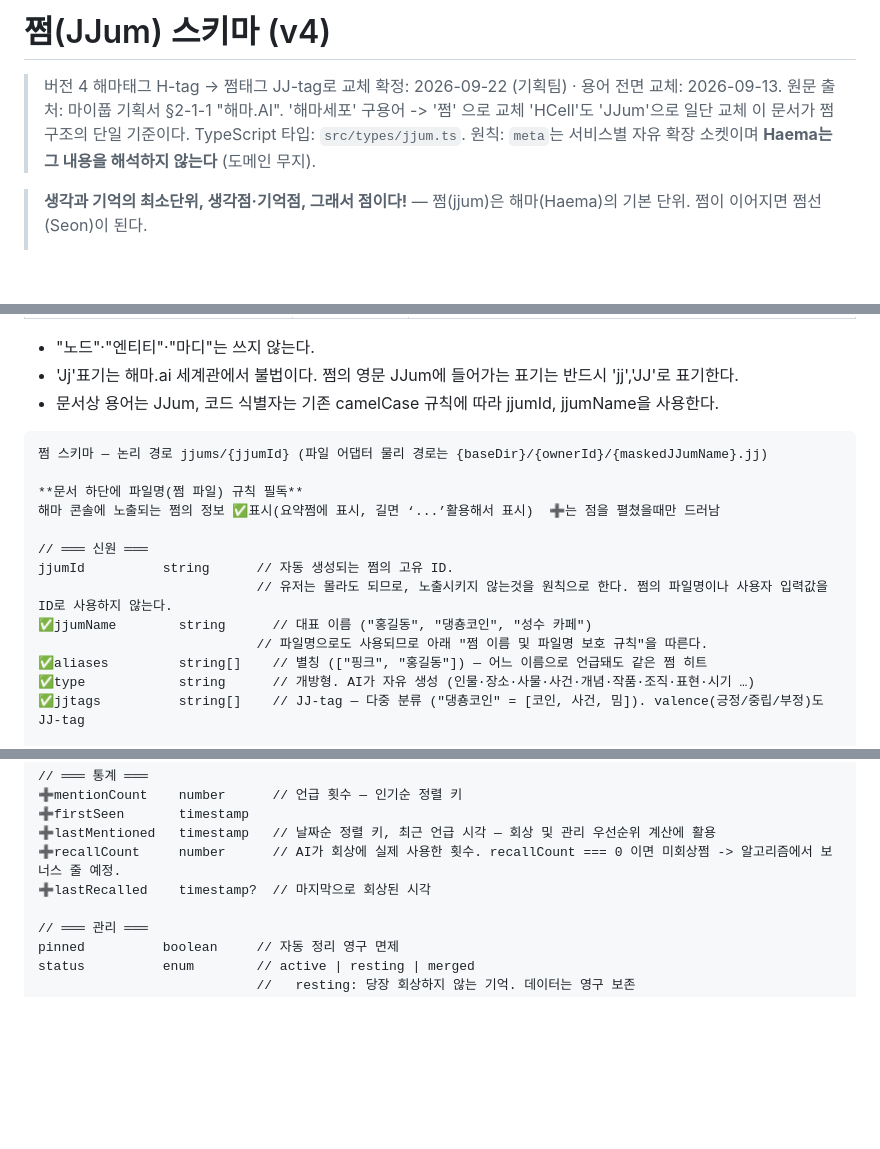
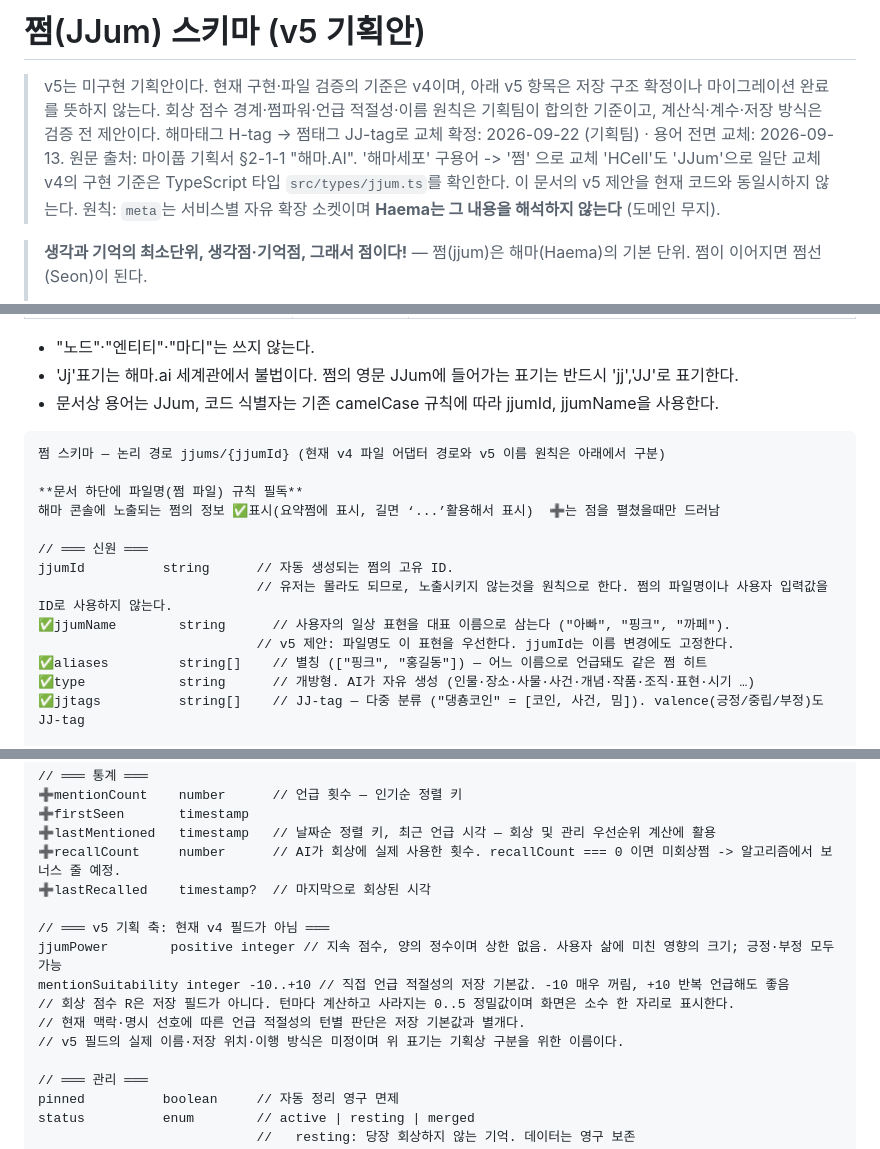
Before and after one commit to SherrySherry-1230/HaemaAI_SherrySherry, a Markdown page: docs/SCHEMA.md, 3 parts joined by grey strips. Rendered like a GitHub page; blank space fills up the shorter version.

Commit message:
[일단 커밋]

````diff
--- a/docs/SCHEMA.md
+++ b/docs/SCHEMA.md
@@ -1,10 +1,11 @@
 <!-- @editedBy 사람사람 작성자 힘듦...  2026-09-22 -->
-# 쩜(JJum) 스키마 (v4)
-> 버전 4
+# 쩜(JJum) 스키마 (v5 기획안)
+> v5는 미구현 기획안이다. 현재 구현·파일 검증의 기준은 v4이며, 아래 v5 항목은 저장 구조 확정이나 마이그레이션 완료를 뜻하지 않는다.
+> 회상 점수 경계·쩜파워·언급 적절성·이름 원칙은 기획팀이 합의한 기준이고, 계산식·계수·저장 방식은 검증 전 제안이다.
   > 해마태그 H-tag -> 쩜태그 JJ-tag로 교체
 > 확정: 2026-09-22 (기획팀) · 용어 전면 교체: 2026-09-13. 원문 출처: 마이풉 기획서 §2-1-1 "해마.AI".
 > '해마세포' 구용어 -> '쩜' 으로 교체 'HCell'도 'JJum'으로 일단 교체
-> 이 문서가 쩜 구조의 단일 기준이다. TypeScript 타입: `src/types/jjum.ts`.
+> v4의 구현 기준은 TypeScript 타입 `src/types/jjum.ts`를 확인한다. 이 문서의 v5 제안을 현재 코드와 동일시하지 않는다.
 > 원칙: `meta`는 서비스별 자유 확장 소켓이며 **Haema는 그 내용을 해석하지 않는다** (도메인 무지).
 
 > **생각과 기억의 최소단위, 생각점·기억점, 그래서 점이다!**
@@ -23,7 +24,7 @@
 - 문서상 용어는 JJum, 코드 식별자는 기존 camelCase 규칙에 따라 jjumId, jjumName을 사용한다.
 
 ```
-쩜 스키마 — 논리 경로 jjums/{jjumId} (파일 어댑터 물리 경로는 {baseDir}/{ownerId}/{maskedJJumName}.jj)
+쩜 스키마 — 논리 경로 jjums/{jjumId} (현재 v4 파일 어댑터 경로와 v5 이름 원칙은 아래에서 구분)
 
 **문서 하단에 파일명(쩜 파일) 규칙 필독**
 해마 콘솔에 노출되는 쩜의 정보 ✅표시(요약쩜에 표시, 길면 ‘...’활용해서 표시)  ➕는 점을 펼쳤을때만 드러남
@@ -31,8 +32,8 @@
 // ═══ 신원 ═══
 jjumId          string      // 자동 생성되는 쩜의 고유 ID.
                             // 유저는 몰라도 되므로, 노출시키지 않는것을 원칙으로 한다. 쩜의 파일명이나 사용자 입력값을 ID로 사용하지 않는다.
-✅jjumName        string      // 대표 이름 ("홍길동", "댕춍코인", "성수 카페")
-                            // 파일명으로도 사용되므로 아래 "쩜 이름 및 파일명 보호 규칙"을 따른다.
+✅jjumName        string      // 사용자의 일상 표현을 대표 이름으로 삼는다 ("아빠", "핑크", "까페").
+                            // v5 제안: 파일명도 이 표현을 우선한다. jjumId는 이름 변경에도 고정한다.
 ✅aliases         string[]    // 별칭 (["핑크", "홍길동"]) — 어느 이름으로 언급돼도 같은 쩜 히트
 ✅type            string      // 개방형. AI가 자유 생성 (인물·장소·사물·사건·개념·작품·조직·표현·시기 …)
 ✅jjtags          string[]    // JJ-tag — 다중 분류 ("댕춍코인" = [코인, 사건, 밈]). valence(긍정/중립/부정)도 JJ-tag
@@ -59,6 +60,13 @@ jjumId          string      // 자동 생성되는 쩜의 고유 ID.
 ➕lastMentioned   timestamp   // 날짜순 정렬 키, 최근 언급 시각 — 회상 및 관리 우선순위 계산에 활용
 ➕recallCount     number      // AI가 회상에 실제 사용한 횟수. recallCount === 0 이면 미회상쩜 -> 알고리즘에서 보너스 줄 예정.
 ➕lastRecalled    timestamp?  // 마지막으로 회상된 시각
+
+// ═══ v5 기획 축: 현재 v4 필드가 아님 ═══
+jjumPower        positive integer // 지속 점수, 양의 정수이며 상한 없음. 사용자 삶에 미친 영향의 크기; 긍정·부정 모두 가능
+mentionSuitability integer -10..+10 // 직접 언급 적절성의 저장 기본값. -10 매우 꺼림, +10 반복 언급해도 좋음
+// 회상 점수 R은 저장 필드가 아니다. 턴마다 계산하고 사라지는 0..5 정밀값이며 화면은 소수 한 자리로 표시한다.
+// 현재 맥락·명시 선호에 따른 언급 적절성의 턴별 판단은 저장 기본값과 별개다.
+// v5 필드의 실제 이름·저장 위치·이행 방식은 미정이며 위 표기는 기획상 구분을 위한 이름이다.
 
 // ═══ 관리 ═══
 pinned          boolean     // 자동 정리 영구 면제
````
